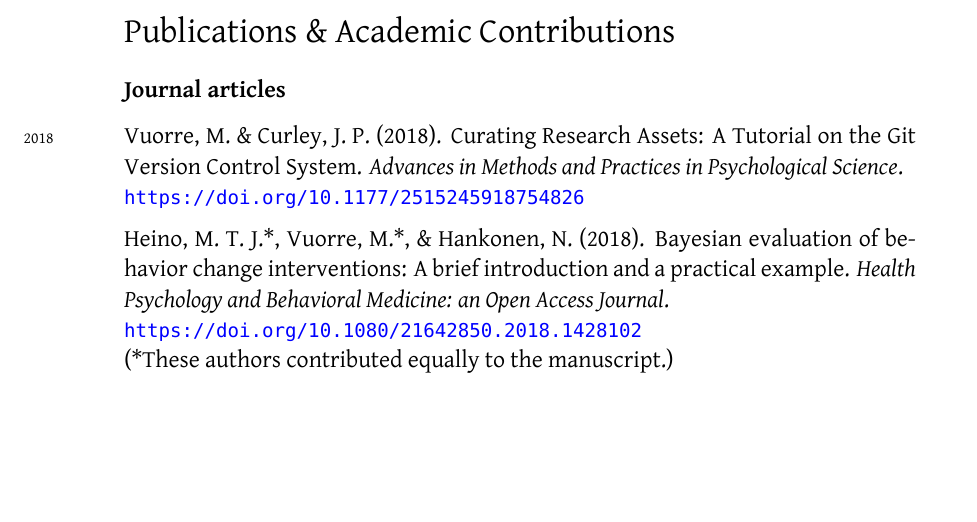
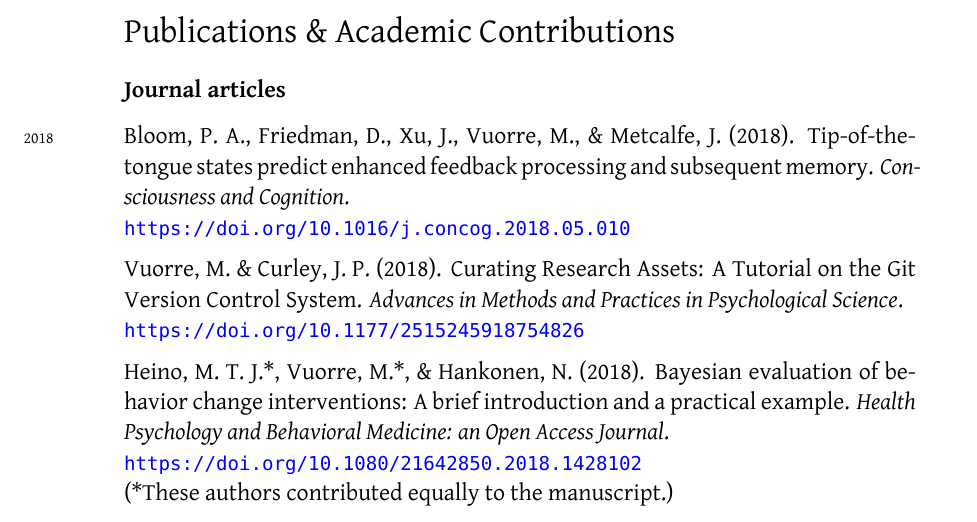
Before and after one commit to mvuorre/CV, a LaTeX document (source/vuorre-matti.tex): part of page 2 of 5, cut so that both start at the same text, the shorter picture padded with empty space. Compiled offline with XeLaTeX; a missing font is replaced by an installed copy or a similar font.

Commit message:
Add pub: Bloom et al 2018

```diff
--- a/source/vuorre-matti.tex
+++ b/source/vuorre-matti.tex
@@ -82,6 +82,7 @@
 
 \subsection*{Journal articles}
 \years{2018}
+Bloom, P. A., Friedman, D., Xu, J., Vuorre, M., \amper{} Metcalfe, J. (2018). Tip-of-the-tongue states predict enhanced feedback processing and subsequent memory. \emph{Consciousness and Cognition}. \\ \url{https://doi.org/10.1016/j.concog.2018.05.010}\\[.2cm]
 Vuorre, M. \amper{} Curley, J. P. (2018). Curating Research Assets: A Tutorial on the Git Version Control System. \emph{Advances in Methods and Practices in Psychological Science}. \\ \url{https://doi.org/10.1177/2515245918754826}\\[.2cm]
 Heino, M. T. J.*, Vuorre, M.*, \amper{} Hankonen, N. (2018). Bayesian evaluation of behavior change interventions: A brief introduction and a practical example. \emph{Health Psychology and Behavioral Medicine: an Open Access Journal}. \\ \url{https://doi.org/10.1080/21642850.2018.1428102} \\(*These authors contributed equally to the manuscript.)\\[.2cm]
 Chapman, S., Colvin, L. E., Vuorre, M., Cocchini, G., Metcalfe, J., Huey, E. D., \amper{} Cosentino, S. (2018). Cross domain self-monitoring in anosognosia for memory loss in Alzheimer's disease. \emph{Cortex}. \\ \url{https://doi.org/10.1016/j.cortex.2018.01.019}\\[.2cm]
```
